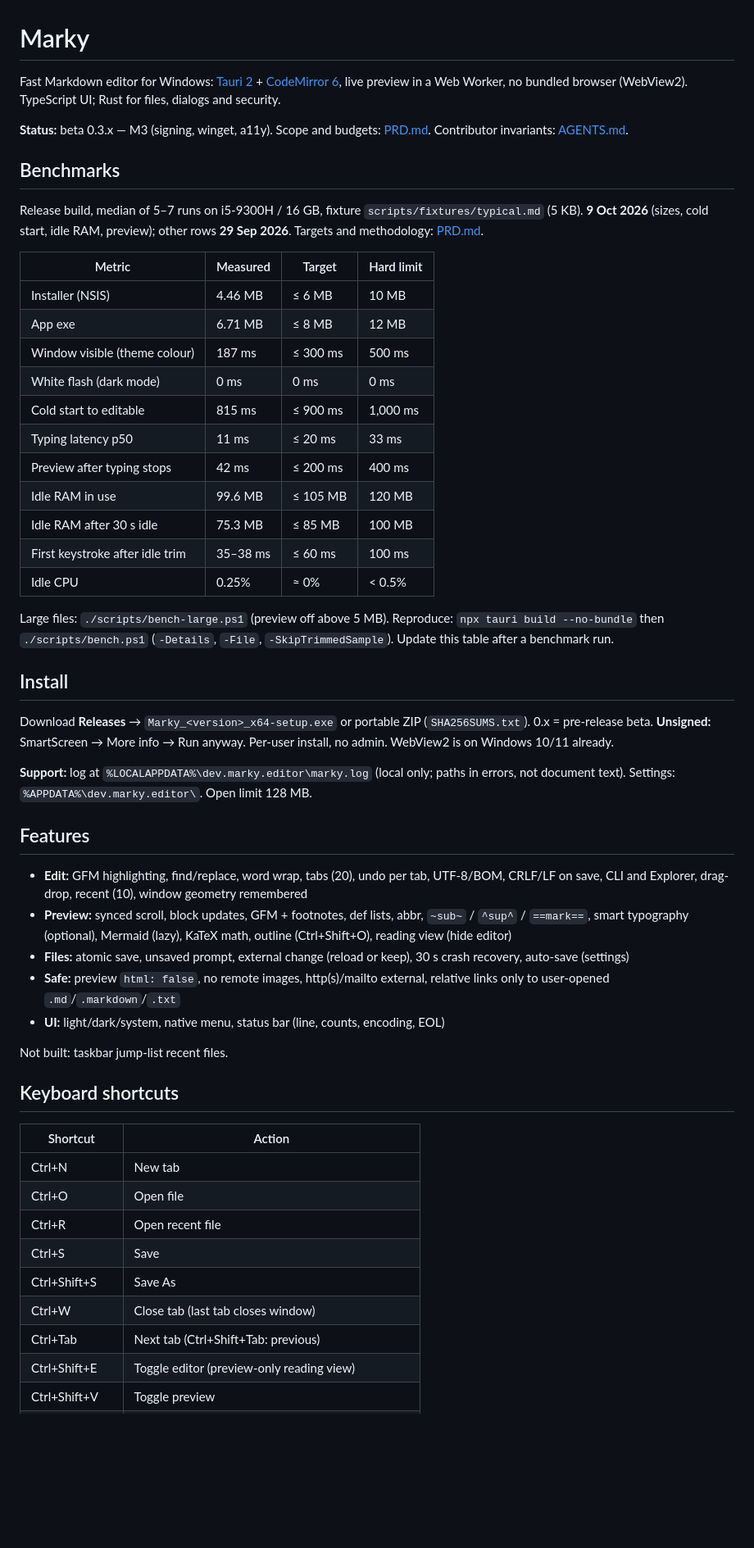
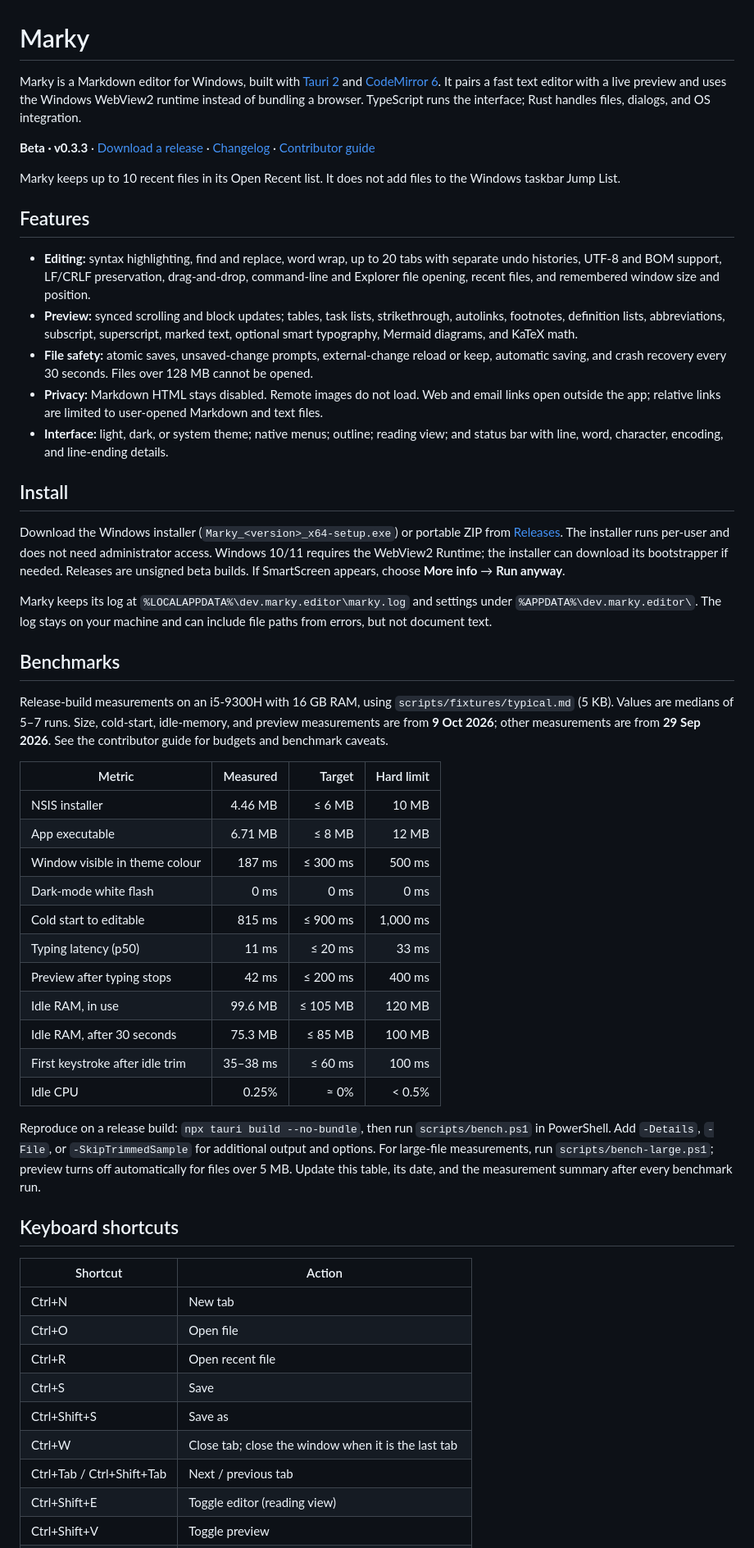
Before and after one commit to vikasdfghjl/marky, a Markdown page: README.md, the part around one of its changes. Shown at 82% size. Rendered like a GitHub page; blank space fills up the shorter version.

Commit message:
Update README.md for clarity and structure improvements

```diff
--- a/README.md
+++ b/README.md
@@ -1,44 +1,44 @@
 # Marky
 
-Fast Markdown editor for Windows: [Tauri 2](https://v2.tauri.app/) + [CodeMirror 6](https://codemirror.net/), live preview in a Web Worker, no bundled browser (WebView2). TypeScript UI; Rust for files, dialogs and security.
+Marky is a Markdown editor for Windows, built with [Tauri 2](https://v2.tauri.app/) and [CodeMirror 6](https://codemirror.net/). It pairs a fast text editor with a live preview and uses the Windows WebView2 runtime instead of bundling a browser. TypeScript runs the interface; Rust handles files, dialogs, and OS integration.
 
-**Status:** beta 0.3.x — M3 (signing, winget, a11y). Scope and budgets: [PRD.md](PRD.md). Contributor invariants: [AGENTS.md](AGENTS.md).
+**Beta · v0.3.3** · [Download a release](https://github.com/vikasdfghjl/marky/releases) · [Changelog](CHANGELOG.md) · [Contributor guide](AGENTS.md)
+
+Marky keeps up to 10 recent files in its Open Recent list. It does not add files to the Windows taskbar Jump List.
+
+## Features
+
+- **Editing:** syntax highlighting, find and replace, word wrap, up to 20 tabs with separate undo histories, UTF-8 and BOM support, LF/CRLF preservation, drag-and-drop, command-line and Explorer file opening, recent files, and remembered window size and position.
+- **Preview:** synced scrolling and block updates; tables, task lists, strikethrough, autolinks, footnotes, definition lists, abbreviations, subscript, superscript, marked text, optional smart typography, Mermaid diagrams, and KaTeX math.
+- **File safety:** atomic saves, unsaved-change prompts, external-change reload or keep, automatic saving, and crash recovery every 30 seconds. Files over 128 MB cannot be opened.
+- **Privacy:** Markdown HTML stays disabled. Remote images do not load. Web and email links open outside the app; relative links are limited to user-opened Markdown and text files.
+- **Interface:** light, dark, or system theme; native menus; outline; reading view; and status bar with line, word, character, encoding, and line-ending details.
+
+## Install
+
+Download the Windows installer (`Marky_<version>_x64-setup.exe`) or portable ZIP from [Releases](https://github.com/vikasdfghjl/marky/releases). The installer runs per-user and does not need administrator access. Windows 10/11 requires the WebView2 Runtime; the installer can download its bootstrapper if needed. Releases are unsigned beta builds. If SmartScreen appears, choose **More info** → **Run anyway**.
+
+Marky keeps its log at `%LOCALAPPDATA%\dev.marky.editor\marky.log` and settings under `%APPDATA%\dev.marky.editor\`. The log stays on your machine and can include file paths from errors, but not document text.
 
 ## Benchmarks
 
-Release build, median of 5–7 runs on i5-9300H / 16 GB, fixture `scripts/fixtures/typical.md` (5 KB). **9 Oct 2026** (sizes, cold start, idle RAM, preview); other rows **29 Sep 2026**. Targets and methodology: [PRD.md](PRD.md).
+Release-build measurements on an i5-9300H with 16 GB RAM, using `scripts/fixtures/typical.md` (5 KB). Values are medians of 5–7 runs. Size, cold-start, idle-memory, and preview measurements are from **9 Oct 2026**; other measurements are from **29 Sep 2026**. See the contributor guide for budgets and benchmark caveats.
 
 | Metric | Measured | Target | Hard limit |
-| --- | --- | --- | --- |
-| Installer (NSIS) | 4.46 MB | ≤ 6 MB | 10 MB |
-| App exe | 6.71 MB | ≤ 8 MB | 12 MB |
-| Window visible (theme colour) | 187 ms | ≤ 300 ms | 500 ms |
-| White flash (dark mode) | 0 ms | 0 ms | 0 ms |
+| --- | ---: | ---: | ---: |
+| NSIS installer | 4.46 MB | ≤ 6 MB | 10 MB |
+| App executable | 6.71 MB | ≤ 8 MB | 12 MB |
+| Window visible in theme colour | 187 ms | ≤ 300 ms | 500 ms |
+| Dark-mode white flash | 0 ms | 0 ms | 0 ms |
 | Cold start to editable | 815 ms | ≤ 900 ms | 1,000 ms |
-| Typing latency p50 | 11 ms | ≤ 20 ms | 33 ms |
+| Typing latency (p50) | 11 ms | ≤ 20 ms | 33 ms |
 | Preview after typing stops | 42 ms | ≤ 200 ms | 400 ms |
-| Idle RAM in use | 99.6 MB | ≤ 105 MB | 120 MB |
-| Idle RAM after 30 s idle | 75.3 MB | ≤ 85 MB | 100 MB |
+| Idle RAM, in use | 99.6 MB | ≤ 105 MB | 120 MB |
+| Idle RAM, after 30 seconds | 75.3 MB | ≤ 85 MB | 100 MB |
 | First keystroke after idle trim | 35–38 ms | ≤ 60 ms | 100 ms |
 | Idle CPU | 0.25% | ≈ 0% | < 0.5% |
 
-Large files: `./scripts/bench-large.ps1` (preview off above 5 MB). Reproduce: `npx tauri build --no-bundle` then `./scripts/bench.ps1` (`-Details`, `-File`, `-SkipTrimmedSample`). Update this table after a benchmark run.
-
-## Install
-
-Download **Releases** → `Marky_<version>_x64-setup.exe` or portable ZIP (`SHA256SUMS.txt`). 0.x = pre-release beta. **Unsigned:** SmartScreen → More info → Run anyway. Per-user install, no admin. WebView2 is on Windows 10/11 already.
-
-**Support:** log at `%LOCALAPPDATA%\dev.marky.editor\marky.log` (local only; paths in errors, not document text). Settings: `%APPDATA%\dev.marky.editor\`. Open limit 128 MB.
-
-## Features
-
-- **Edit:** GFM highlighting, find/replace, word wrap, tabs (20), undo per tab, UTF-8/BOM, CRLF/LF on save, CLI and Explorer, drag-drop, recent (10), window geometry remembered
-- **Preview:** synced scroll, block updates, GFM + footnotes, def lists, abbr, `~sub~` / `^sup^` / `==mark==`, smart typography (optional), Mermaid (lazy), KaTeX math, outline (Ctrl+Shift+O), reading view (hide editor)
-- **Files:** atomic save, unsaved prompt, external change (reload or keep), 30 s crash recovery, auto-save (settings)
-- **Safe:** preview `html: false`, no remote images, http(s)/mailto external, relative links only to user-opened `.md`/`.markdown`/`.txt`
-- **UI:** light/dark/system, native menu, status bar (line, counts, encoding, EOL)
-
-Not built: taskbar jump-list recent files.
+Reproduce on a release build: `npx tauri build --no-bundle`, then run `scripts/bench.ps1` in PowerShell. Add `-Details`, `-File`, or `-SkipTrimmedSample` for additional output and options. For large-file measurements, run `scripts/bench-large.ps1`; preview turns off automatically for files over 5 MB. Update this table, its date, and the measurement summary after every benchmark run.
 
 ## Keyboard shortcuts
 
@@ -48,8 +48,8 @@ Not built: taskbar jump-list recent files.
 | Ctrl+O | Open file |
 | Ctrl+R | Open recent file |
 | Ctrl+S | Save |
-| Ctrl+Shift+S | Save As |
-| Ctrl+W | Close tab (last tab closes window) |
-| Ctrl+Tab | Next tab (Ctrl+Shift+Tab: previous) |
-| Ctrl+Shift+E | Toggle editor (preview-only reading view) |
+| Ctrl+Shift+S | Save as |
+| Ctrl+W | Close tab; close the window when it is the last tab |
+| Ctrl+Tab / Ctrl+Shift+Tab | Next / previous tab |
+| Ctrl+Shift+E | Toggle editor (reading view) |
 | Ctrl+Shift+V | Toggle preview |
```
Also changed, not shown: other parts of README.md (+22 -20 lines).
